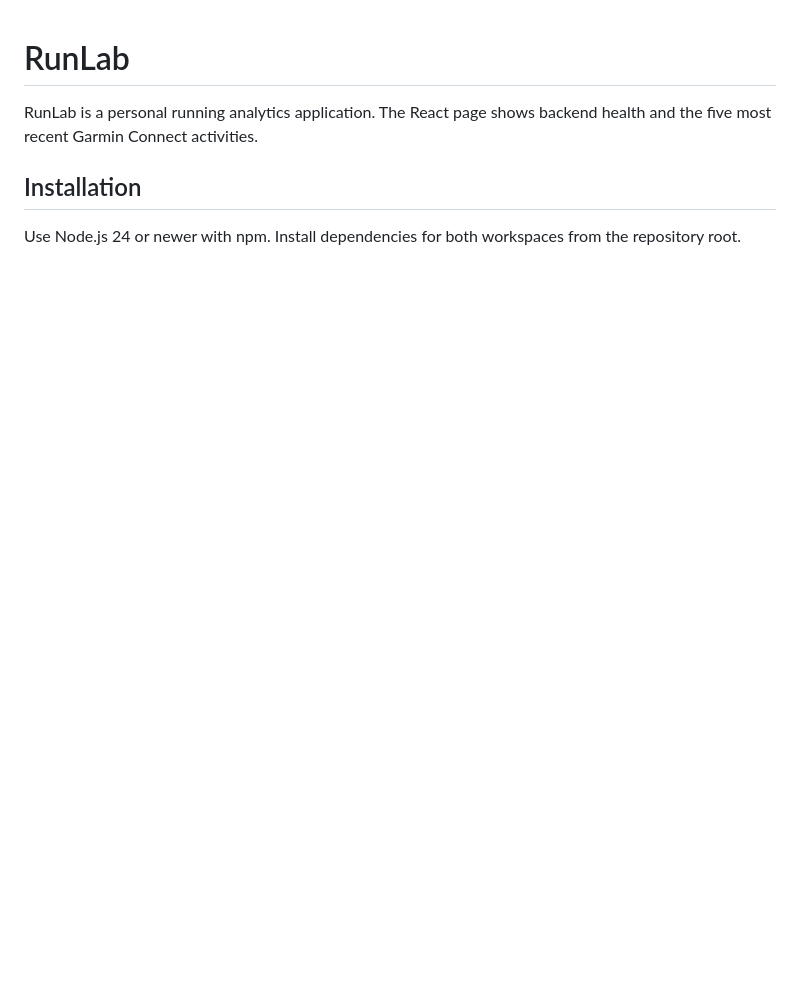
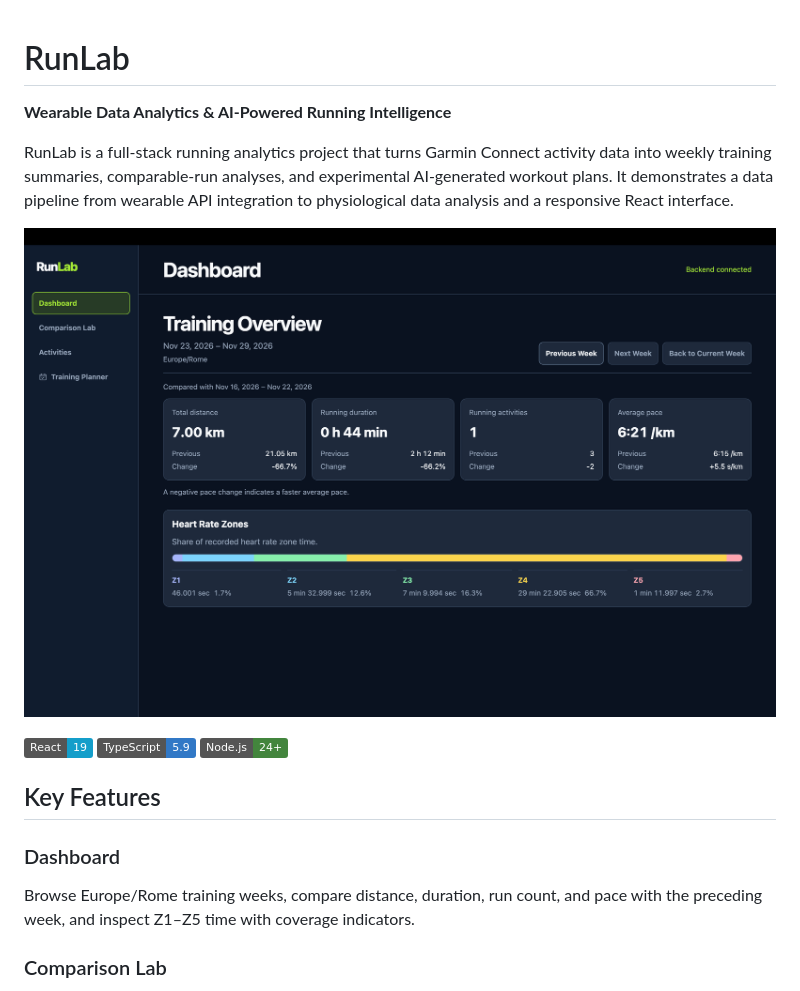
Before and after one commit to RaffaeleRizzuti1/RunLab, a Markdown page: README.md, the part around one of its changes. GitHub-like rendering; pictures changed too: docs/screenshots/dashboard.png (added); badges without logos; blank space fills up the shorter version.

Commit message:
docs: finalize portfolio README and release screenshots

```diff
--- a/README.md
+++ b/README.md
@@ -1,7 +1,20 @@
 # RunLab
 
-RunLab is a personal running analytics application. The React page shows backend health and the five most recent Garmin Connect activities.
+**Wearable Data Analytics & AI-Powered Running Intelligence**
 
-## Installation
+RunLab is a full-stack running analytics project that turns Garmin Connect activity data into weekly training summaries, comparable-run analyses, and experimental AI-generated workout plans. It demonstrates a data pipeline from wearable API integration to physiological data analysis and a responsive React interface.
 
-Use Node.js 24 or newer with npm. Install dependencies for both workspaces from the repository root.
+![RunLab Dashboard showing weekly training metrics and the heart-rate zone breakdown](docs/screenshots/dashboard.png)
+
+![React 19](https://img.shields.io/badge/React-19-149ECA)
+![TypeScript 5.9](https://img.shields.io/badge/TypeScript-5.9-3178C6)
+![Node.js 24+](https://img.shields.io/badge/Node.js-24%2B-43853D)
+
+## Key Features
+
+### Dashboard
+
+Browse Europe/Rome training weeks, compare distance, duration, run count, and pace with the preceding week, and inspect Z1–Z5 time with coverage indicators.
+
+### Comparison Lab
+
```
Also changed, not shown: other parts of README.md (+100 -27 lines), AGENTS.md (+46 -21 lines), docs/screenshots/README.md (added, +12 -0 lines), docs/screenshots/activities.png (added), docs/screenshots/comparison-lab.png (added), docs/screenshots/training-planner.png (added).
